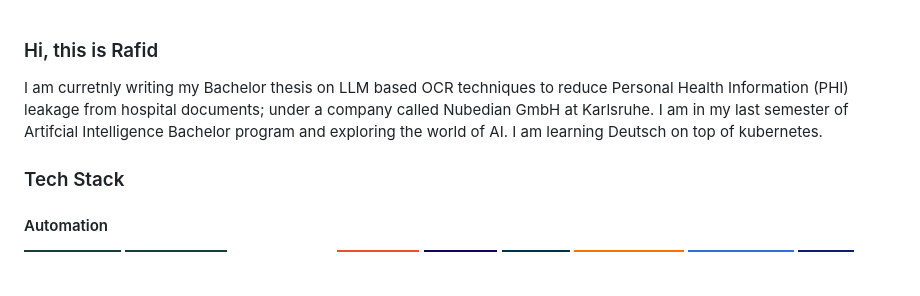
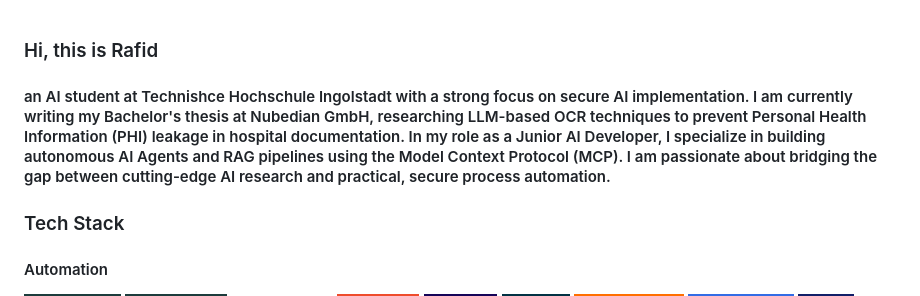
Before and after one commit to rafid4507/rafid4507, a Markdown page: README.md, the part around the change. GitHub-like rendering; badges without logos; blank space fills up the shorter version.

Commit message:
Revise README.md personal introduction and fix typos
Updated personal introduction and corrected typos.

```diff
--- a/README.md
+++ b/README.md
@@ -1,8 +1,5 @@
 ### Hi, this is Rafid
-
-I am curretnly writing my Bachelor thesis on LLM based OCR techniques to reduce Personal Health Information (PHI) leakage from hospital documents; under a company called Nubedian GmbH at Karlsruhe.
-I am in my last semester of Artifcial Intelligence Bachelor program and exploring the world of AI.
-I am learning Deutsch on top of kubernetes.
+#### an AI student at Technishce Hochschule Ingolstadt with a strong focus on secure AI implementation. I am currently writing my Bachelor's thesis at Nubedian GmbH, researching LLM-based OCR techniques to prevent Personal Health Information (PHI) leakage in hospital documentation. In my role as a Junior AI Developer, I specialize in building autonomous AI Agents and RAG pipelines using the Model Context Protocol (MCP). I am passionate about bridging the gap between cutting-edge AI research and practical, secure process automation.
 
 ### Tech Stack
 #### Automation
```
